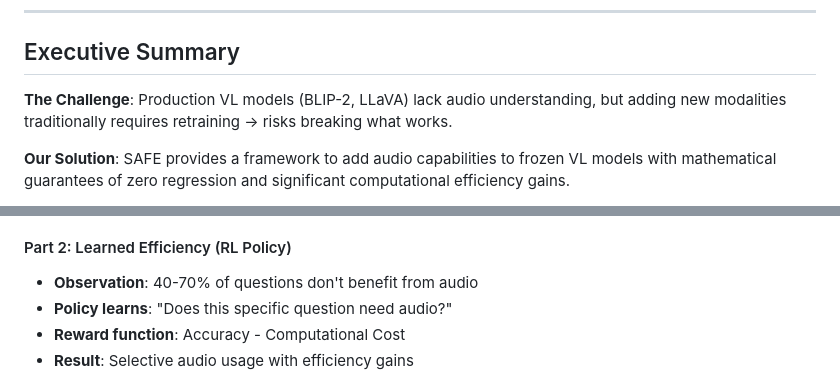
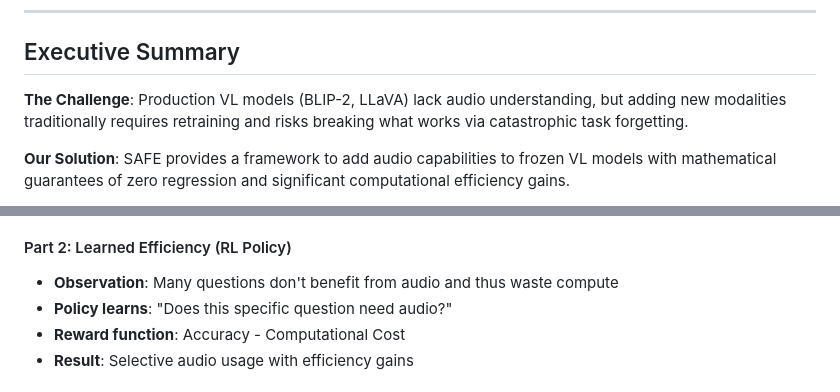
Before and after one commit to Robbyswimmer/SAFE, a Markdown page: safe.md, 2 parts joined by grey strips. GitHub-like rendering.

```diff
--- a/safe.md
+++ b/safe.md
@@ -5,7 +5,7 @@
 
 ## Executive Summary
 
-**The Challenge**: Production VL models (BLIP-2, LLaVA) lack audio understanding, but adding new modalities traditionally requires retraining → risks breaking what works.
+**The Challenge**: Production VL models (BLIP-2, LLaVA) lack audio understanding, but adding new modalities traditionally requires retraining and risks breaking what works via catastrophic task forgetting.
 
 **Our Solution**: SAFE provides a framework to add audio capabilities to frozen VL models with mathematical guarantees of zero regression and significant computational efficiency gains.
 
@@ -51,7 +51,7 @@ Traditional approaches require end-to-end fine-tuning:
 - **Mathematical guarantee**: Can always fall back to original performance
 
 #### Part 2: Learned Efficiency (RL Policy)
-- **Observation**: 40-70% of questions don't benefit from audio
+- **Observation**: Many questions don't benefit from audio and thus waste compute
 - **Policy learns**: "Does this specific question need audio?"
 - **Reward function**: Accuracy - Computational Cost
 - **Result**: Selective audio usage with efficiency gains
```
Also changed, not shown: other parts of safe.md (+6 -6 lines).
